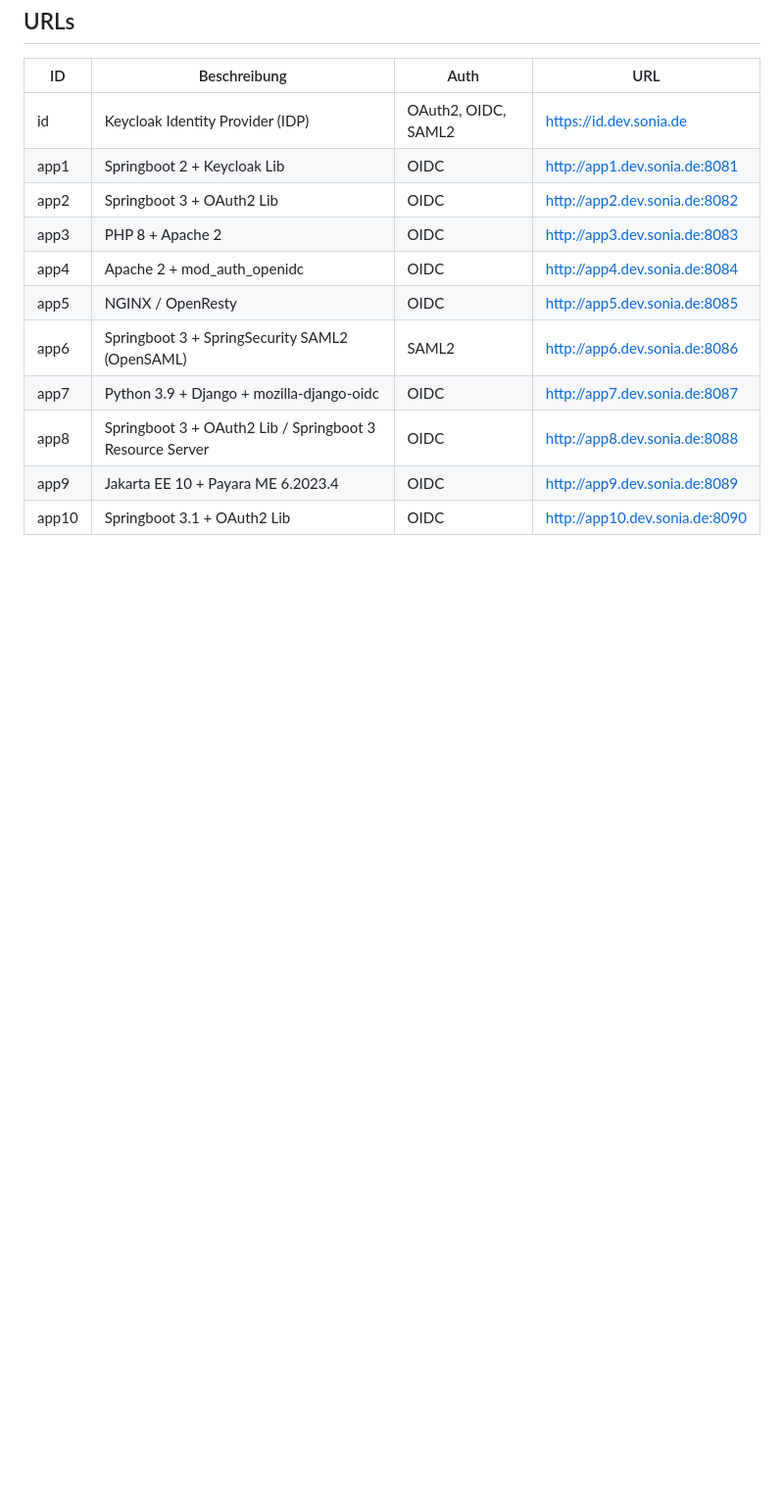
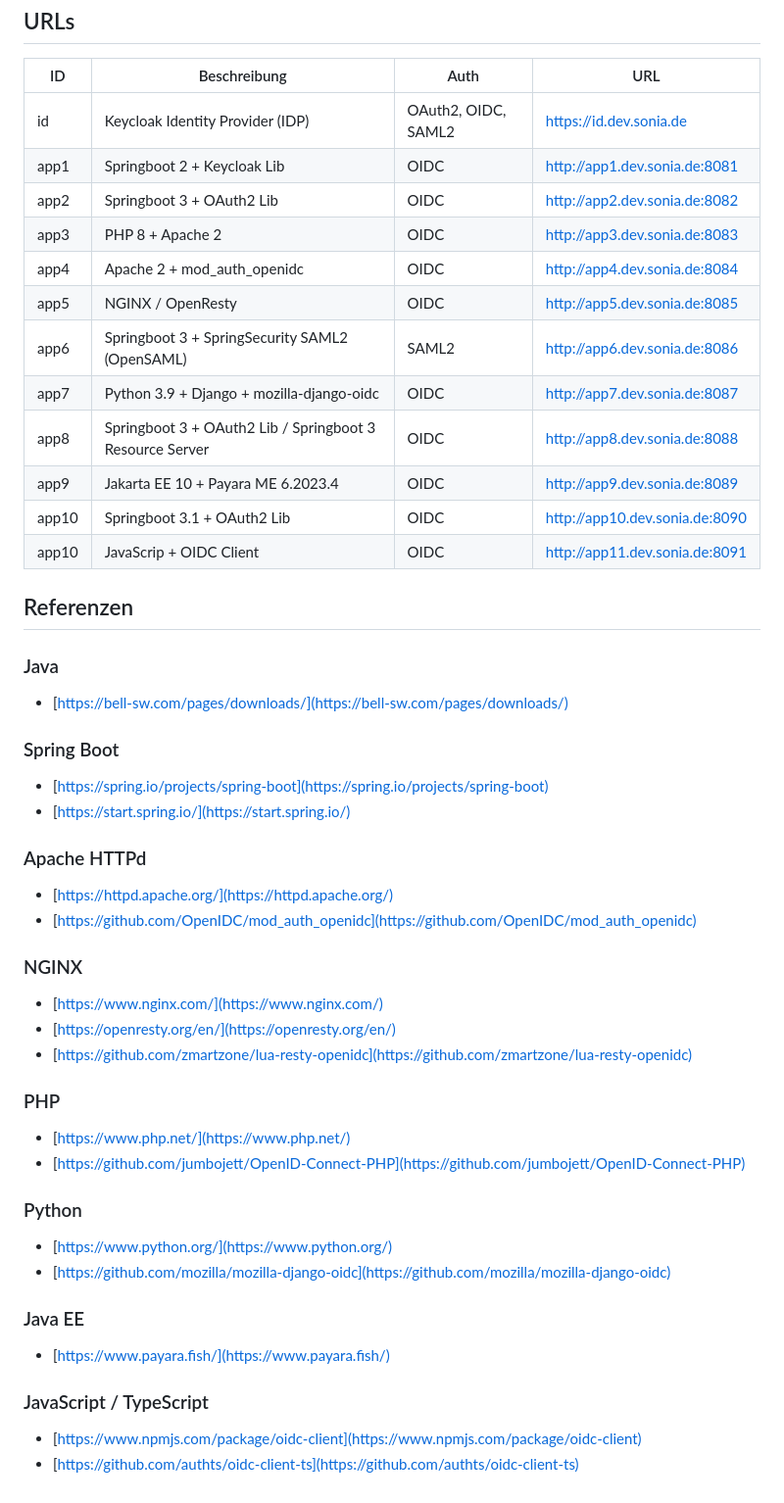
Before and after one commit to thorsten-l/Keycloak-Sample-Environment, a Markdown page: README.md, the part around the change. Shown: that part at 98% size. GitHub-like rendering; blank space fills up the shorter version.

Commit message:
References added

```diff
--- a/README.md
+++ b/README.md
@@ -79,3 +79,38 @@ app7 | Python 3.9 + Django + mozilla-django-oidc  | OIDC | http://app7.dev.sonia
 app8 | Springboot 3 + OAuth2 Lib / Springboot 3 Resource Server | OIDC | http://app8.dev.sonia.de:8088
 app9 | Jakarta EE 10 + Payara ME 6.2023.4 | OIDC | http://app9.dev.sonia.de:8089
 app10 | Springboot 3.1 + OAuth2 Lib | OIDC | http://app10.dev.sonia.de:8090
+app10 | JavaScrip + OIDC Client | OIDC | http://app11.dev.sonia.de:8091
+
+## Referenzen
+
+### Java
+
+- [https://bell-sw.com/pages/downloads/](https://bell-sw.com/pages/downloads/)
+
+### Spring Boot
+- [https://spring.io/projects/spring-boot](https://spring.io/projects/spring-boot)
+- [https://start.spring.io/](https://start.spring.io/)
+
+### Apache HTTPd
+- [https://httpd.apache.org/](https://httpd.apache.org/)
+- [https://github.com/OpenIDC/mod_auth_openidc](https://github.com/OpenIDC/mod_auth_openidc)
+
+### NGINX
+- [https://www.nginx.com/](https://www.nginx.com/)
+- [https://openresty.org/en/](https://openresty.org/en/)
+- [https://github.com/zmartzone/lua-resty-openidc](https://github.com/zmartzone/lua-resty-openidc)
+
+### PHP
+- [https://www.php.net/](https://www.php.net/)
+- [https://github.com/jumbojett/OpenID-Connect-PHP](https://github.com/jumbojett/OpenID-Connect-PHP)
+
+### Python
+- [https://www.python.org/](https://www.python.org/)
+- [https://github.com/mozilla/mozilla-django-oidc](https://github.com/mozilla/mozilla-django-oidc)
+
+### Java EE
+- [https://www.payara.fish/](https://www.payara.fish/)
+
+### JavaScript / TypeScript
+- [https://www.npmjs.com/package/oidc-client](https://www.npmjs.com/package/oidc-client)
+- [https://github.com/authts/oidc-client-ts](https://github.com/authts/oidc-client-ts)
```
